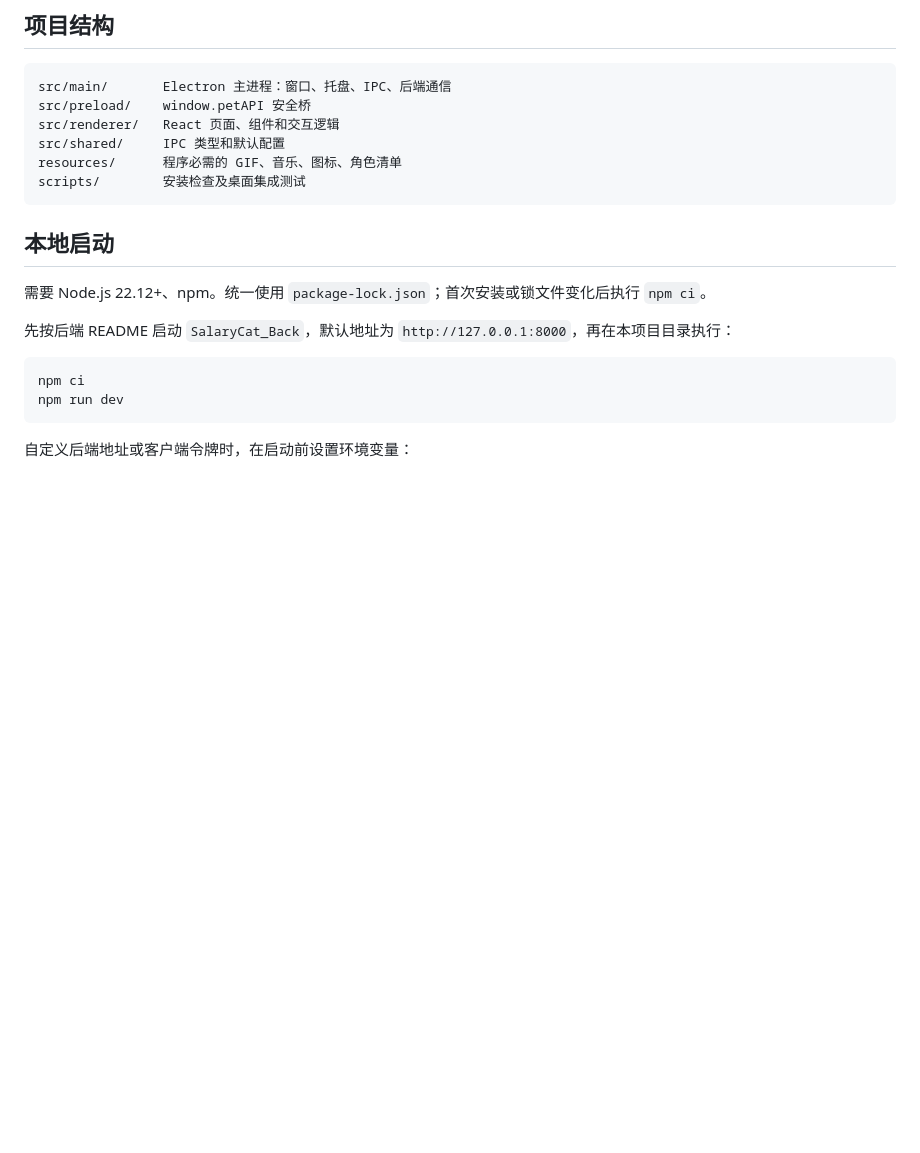
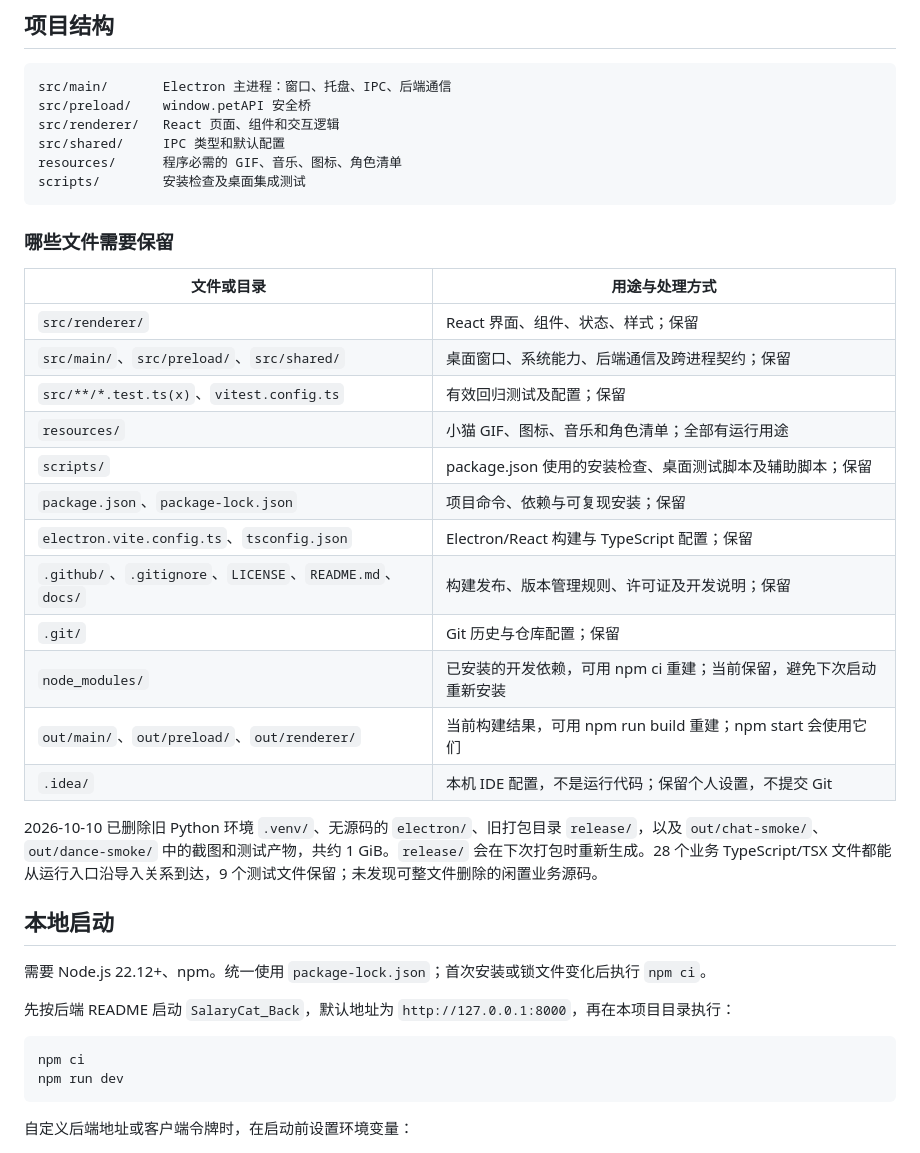
Before and after one commit to sheyubai/SalaryCat_desktop, a Markdown page: README.md, the part around the change. Drawn GitHub-style; blank space fills up the shorter version.

Commit message:
fix:修修改改

````diff
--- a/README.md
+++ b/README.md
@@ -14,6 +14,25 @@ src/shared/     IPC 类型和默认配置
 resources/      程序必需的 GIF、音乐、图标、角色清单
 scripts/        安装检查及桌面集成测试
 ```
+
+### 哪些文件需要保留
+
+| 文件或目录 | 用途与处理方式 |
+| --- | --- |
+| `src/renderer/` | React 界面、组件、状态、样式；保留 |
+| `src/main/`、`src/preload/`、`src/shared/` | 桌面窗口、系统能力、后端通信及跨进程契约；保留 |
+| `src/**/*.test.ts(x)`、`vitest.config.ts` | 有效回归测试及配置；保留 |
+| `resources/` | 小猫 GIF、图标、音乐和角色清单；全部有运行用途 |
+| `scripts/` | package.json 使用的安装检查、桌面测试脚本及辅助脚本；保留 |
+| `package.json`、`package-lock.json` | 项目命令、依赖与可复现安装；保留 |
+| `electron.vite.config.ts`、`tsconfig.json` | Electron/React 构建与 TypeScript 配置；保留 |
+| `.github/`、`.gitignore`、`LICENSE`、`README.md`、`docs/` | 构建发布、版本管理规则、许可证及开发说明；保留 |
+| `.git/` | Git 历史与仓库配置；保留 |
+| `node_modules/` | 已安装的开发依赖，可用 npm ci 重建；当前保留，避免下次启动重新安装 |
+| `out/main/`、`out/preload/`、`out/renderer/` | 当前构建结果，可用 npm run build 重建；npm start 会使用它们 |
+| `.idea/` | 本机 IDE 配置，不是运行代码；保留个人设置，不提交 Git |
+
+2026-10-10 已删除旧 Python 环境 `.venv/`、无源码的 `electron/`、旧打包目录 `release/`，以及 `out/chat-smoke/`、`out/dance-smoke/` 中的截图和测试产物，共约 1 GiB。`release/` 会在下次打包时重新生成。28 个业务 TypeScript/TSX 文件都能从运行入口沿导入关系到达，9 个测试文件保留；未发现可整文件删除的闲置业务源码。
 
 ## 本地启动
 
````
Also changed, not shown: docs/frontend-guide.md (+1 -1 lines).
